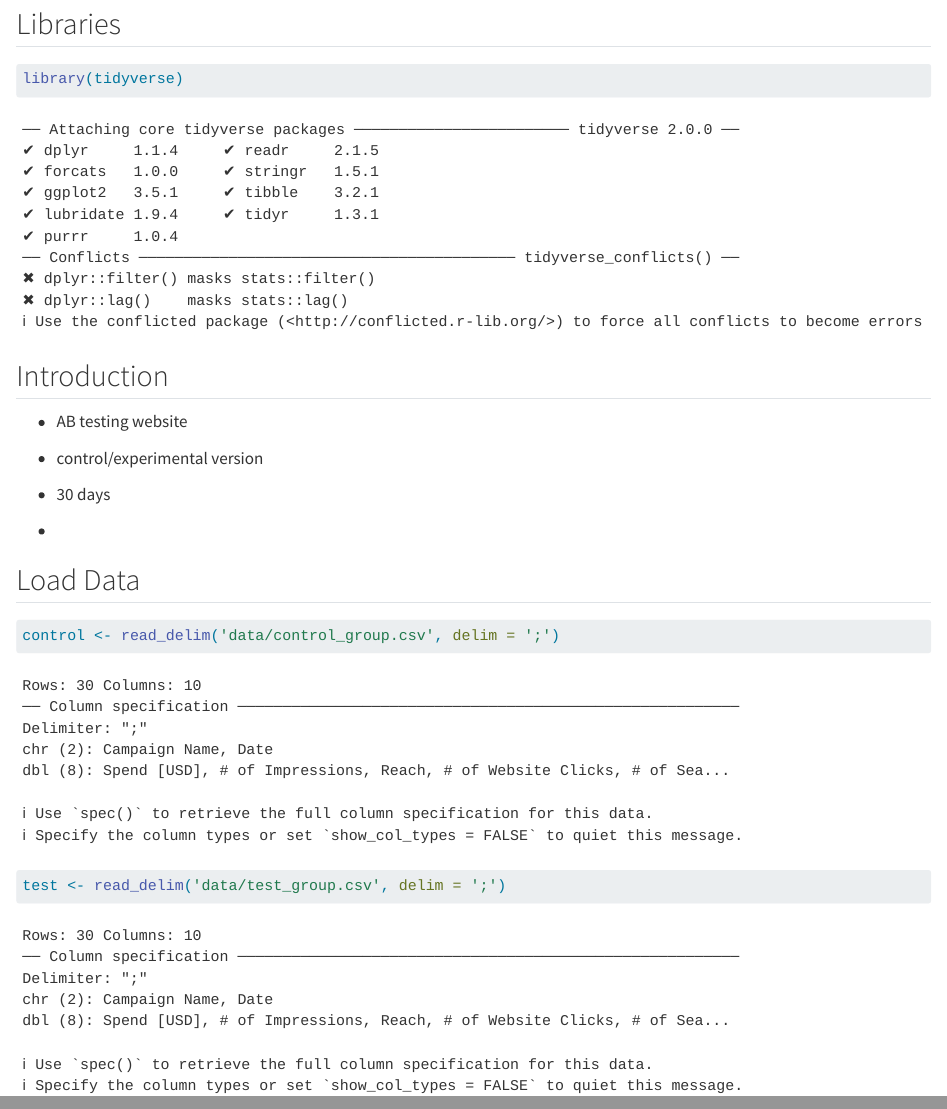
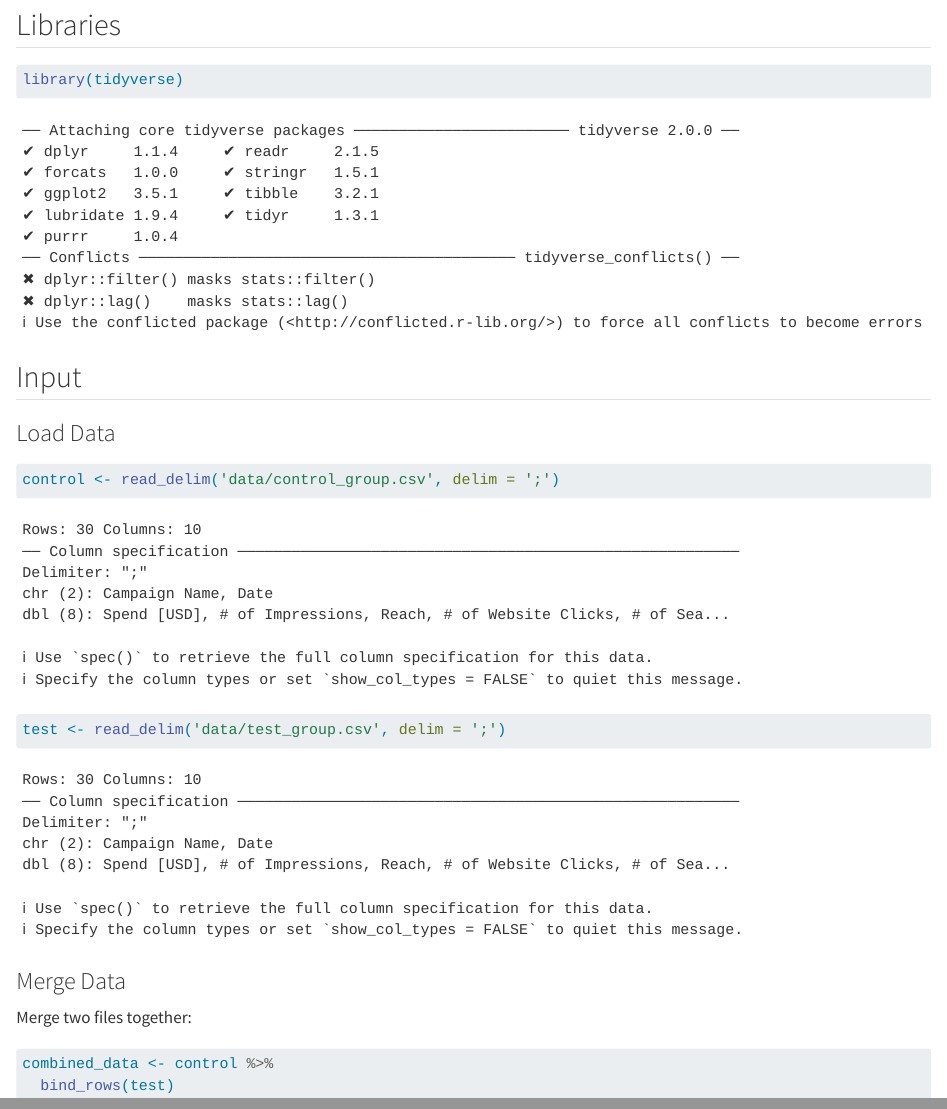
Before and after one commit to KrisBruurs/ab-test-analyzer, a Quarto document (ab-test-analyzer.qmd): the page in a window 1100 px wide, from 160 px down before the commit and from 330 px down after it, so that both start at the same text, and a second part further down, joined at a grey line. Rendered offline with R 4.5, knitr and Pandoc in place of Quarto, with nearby package versions.

Commit message:
Combined test and control data

````diff
--- a/ab-test-analyzer.qmd
+++ b/ab-test-analyzer.qmd
@@ -7,12 +7,6 @@ editor: visual
 
 # A/B Test Analyzer
 
-## Libraries
-
-```{r}
-library(tidyverse)
-```
-
 ## Introduction
 
 -   AB testing website
@@ -21,12 +15,27 @@ library(tidyverse)
 
 -   30 days
 
--
+## Libraries
 
-## Load Data
+```{r}
+library(tidyverse)
+```
+
+## Input
+
+### Load Data
 
 ```{r}
 control <- read_delim('data/control_group.csv', delim = ';')
 test <- read_delim('data/test_group.csv', delim = ';')
 
 ```
+
+### Merge Data
+
+Merge two files together:
+
+```{r}
+combined_data <- control %>%
+  bind_rows(test)
+```
````
